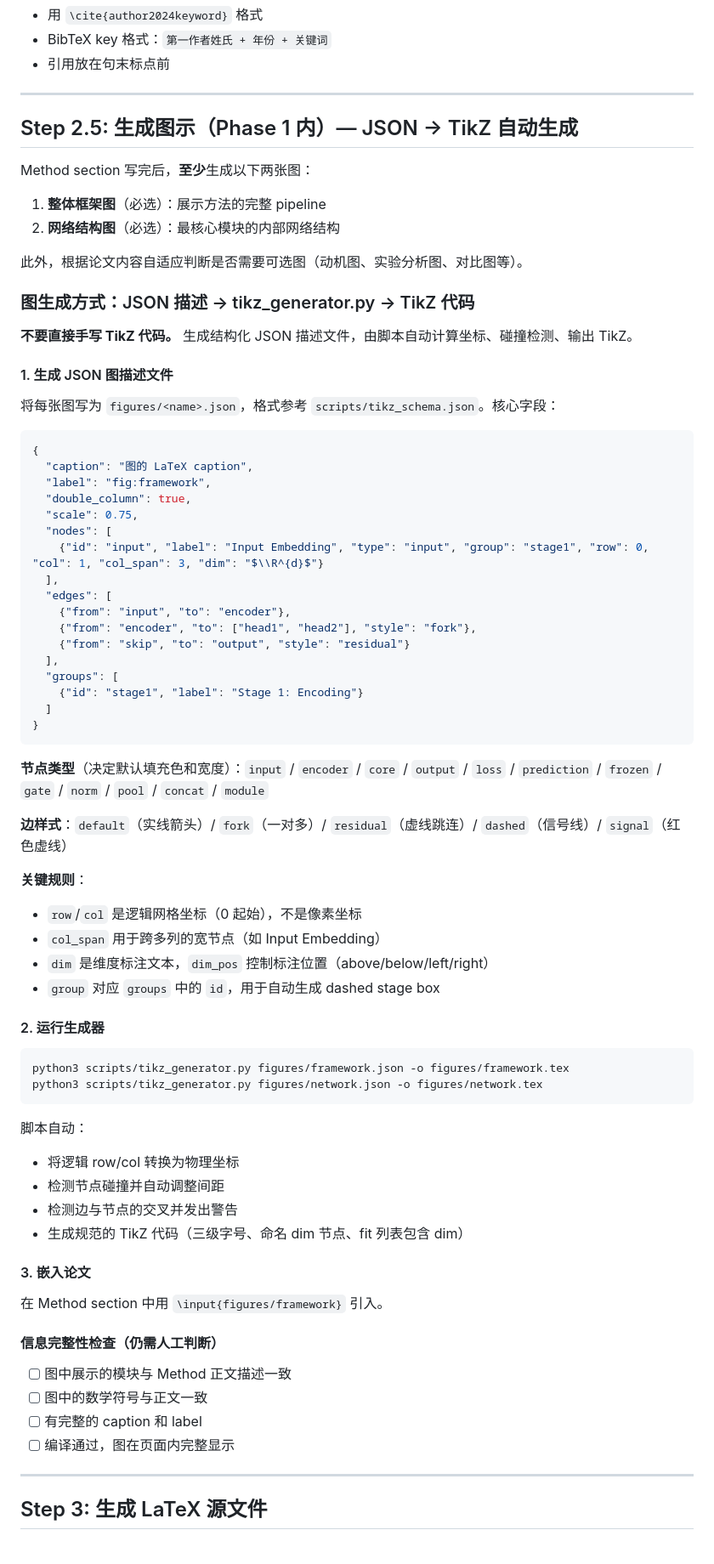
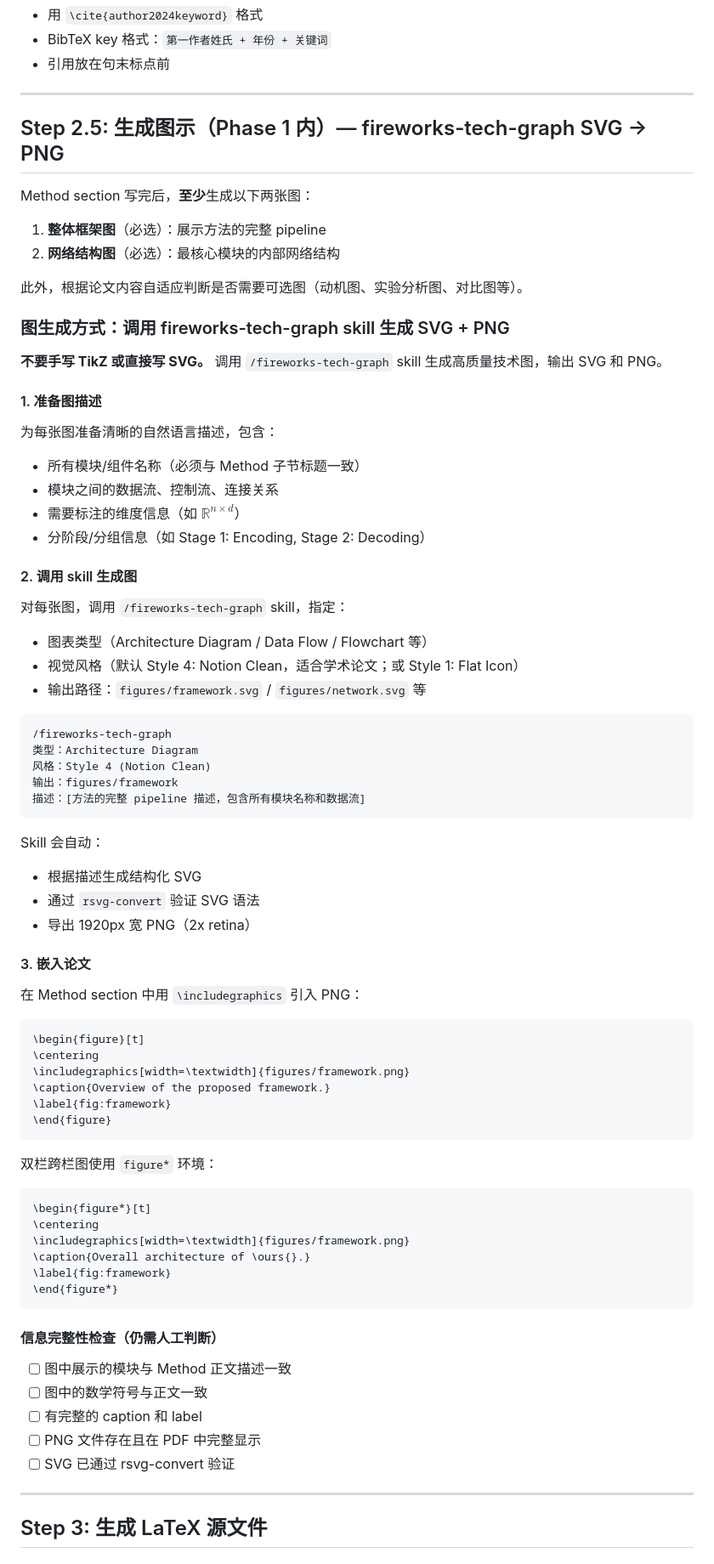
Before and after one commit to matianbao/skills, a Markdown page: arxiv-writer/SKILL.md, the part around one of its changes. Shown at 85% size. Rendered like a GitHub page.

Commit message:
Update arxiv-writer SKILL.md

````diff
--- a/arxiv-writer/SKILL.md
+++ b/arxiv-writer/SKILL.md
@@ -310,7 +310,7 @@ Abstract 应包含以下 5 个要素，每个 1-2 句话（总计 150-250 词）
 
 ---
 
-## Step 2.5: 生成图示（Phase 1 内）— JSON → TikZ 自动生成
+## Step 2.5: 生成图示（Phase 1 内）— fireworks-tech-graph SVG → PNG
 
 Method section 写完后，**至少**生成以下两张图：
 
@@ -319,67 +319,69 @@ Method section 写完后，**至少**生成以下两张图：
 
 此外，根据论文内容自适应判断是否需要可选图（动机图、实验分析图、对比图等）。
 
-### 图生成方式：JSON 描述 → tikz_generator.py → TikZ 代码
+### 图生成方式：调用 fireworks-tech-graph skill 生成 SVG + PNG
 
-**不要直接手写 TikZ 代码。** 生成结构化 JSON 描述文件，由脚本自动计算坐标、碰撞检测、输出 TikZ。
+**不要手写 TikZ 或直接写 SVG。** 调用 `/fireworks-tech-graph` skill 生成高质量技术图，输出 SVG 和 PNG。
 
-#### 1. 生成 JSON 图描述文件
+#### 1. 准备图描述
 
-将每张图写为 `figures/<name>.json`，格式参考 `scripts/tikz_schema.json`。核心字段：
+为每张图准备清晰的自然语言描述，包含：
+- 所有模块/组件名称（必须与 Method 子节标题一致）
+- 模块之间的数据流、控制流、连接关系
+- 需要标注的维度信息（如 $\mathbb{R}^{n \times d}$）
+- 分阶段/分组信息（如 Stage 1: Encoding, Stage 2: Decoding）
 
-```json
-{
-  "caption": "图的 LaTeX caption",
-  "label": "fig:framework",
-  "double_column": true,
-  "scale": 0.75,
-  "nodes": [
-    {"id": "input", "label": "Input Embedding", "type": "input", "group": "stage1", "row": 0, "col": 1, "col_span": 3, "dim": "$\\R^{d}$"}
-  ],
-  "edges": [
-    {"from": "input", "to": "encoder"},
-    {"from": "encoder", "to": ["head1", "head2"], "style": "fork"},
-    {"from": "skip", "to": "output", "style": "residual"}
-  ],
-  "groups": [
-    {"id": "stage1", "label": "Stage 1: Encoding"}
-  ]
-}
+#### 2. 调用 skill 生成图
+
+对每张图，调用 `/fireworks-tech-graph` skill，指定：
+- 图表类型（Architecture Diagram / Data Flow / Flowchart 等）
+- 视觉风格（默认 Style 4: Notion Clean，适合学术论文；或 Style 1: Flat Icon）
+- 输出路径：`figures/framework.svg` / `figures/network.svg` 等
+
+```
+/fireworks-tech-graph
+类型：Architecture Diagram
+风格：Style 4 (Notion Clean)
+输出：figures/framework
+描述：[方法的完整 pipeline 描述，包含所有模块名称和数据流]
 ```
 
-**节点类型**（决定默认填充色和宽度）：`input` / `encoder` / `core` / `output` / `loss` / `prediction` / `frozen` / `gate` / `norm` / `pool` / `concat` / `module`
-
-**边样式**：`default`（实线箭头）/ `fork`（一对多）/ `residual`（虚线跳连）/ `dashed`（信号线）/ `signal`（红色虚线）
-
-**关键规则**：
-- `row`/`col` 是逻辑网格坐标（0 起始），不是像素坐标
-- `col_span` 用于跨多列的宽节点（如 Input Embedding）
-- `dim` 是维度标注文本，`dim_pos` 控制标注位置（above/below/left/right）
-- `group` 对应 `groups` 中的 `id`，用于自动生成 dashed stage box
-
-#### 2. 运行生成器
-
-```bash
-python3 scripts/tikz_generator.py figures/framework.json -o figures/framework.tex
-python3 scripts/tikz_generator.py figures/network.json -o figures/network.tex
-```
-
-脚本自动：
-- 将逻辑 row/col 转换为物理坐标
-- 检测节点碰撞并自动调整间距
-- 检测边与节点的交叉并发出警告
-- 生成规范的 TikZ 代码（三级字号、命名 dim 节点、fit 列表包含 dim）
+Skill 会自动：
+- 根据描述生成结构化 SVG
+- 通过 `rsvg-convert` 验证 SVG 语法
+- 导出 1920px 宽 PNG（2x retina）
 
 #### 3. 嵌入论文
 
-在 Method section 中用 `\input{figures/framework}` 引入。
+在 Method section 中用 `\includegraphics` 引入 PNG：
+
+```latex
+\begin{figure}[t]
+\centering
+\includegraphics[width=\textwidth]{figures/framework.png}
+\caption{Overview of the proposed framework.}
+\label{fig:framework}
+\end{figure}
+```
+
+双栏跨栏图使用 `figure*` 环境：
+
+```latex
+\begin{figure*}[t]
+\centering
+\includegraphics[width=\textwidth]{figures/framework.png}
+\caption{Overall architecture of \ours{}.}
+\label{fig:framework}
+\end{figure*}
+```
 
 #### 信息完整性检查（仍需人工判断）
 
 - [ ] 图中展示的模块与 Method 正文描述一致
 - [ ] 图中的数学符号与正文一致
 - [ ] 有完整的 caption 和 label
-- [ ] 编译通过，图在页面内完整显示
+- [ ] PNG 文件存在且在 PDF 中完整显示
+- [ ] SVG 已通过 rsvg-convert 验证
 
 ---
 
````
Also changed, not shown: other parts of arxiv-writer/SKILL.md (+9 -15 lines).
